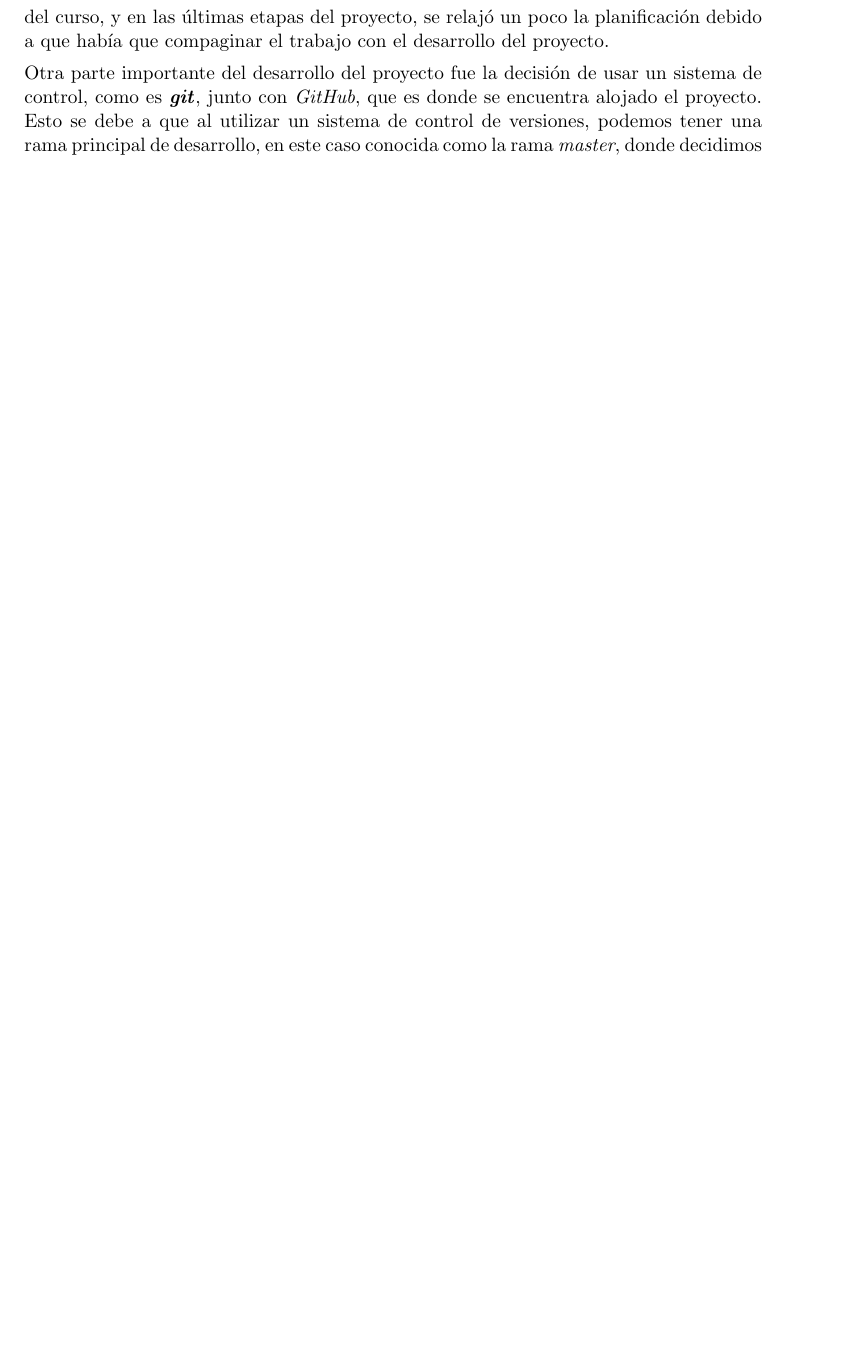
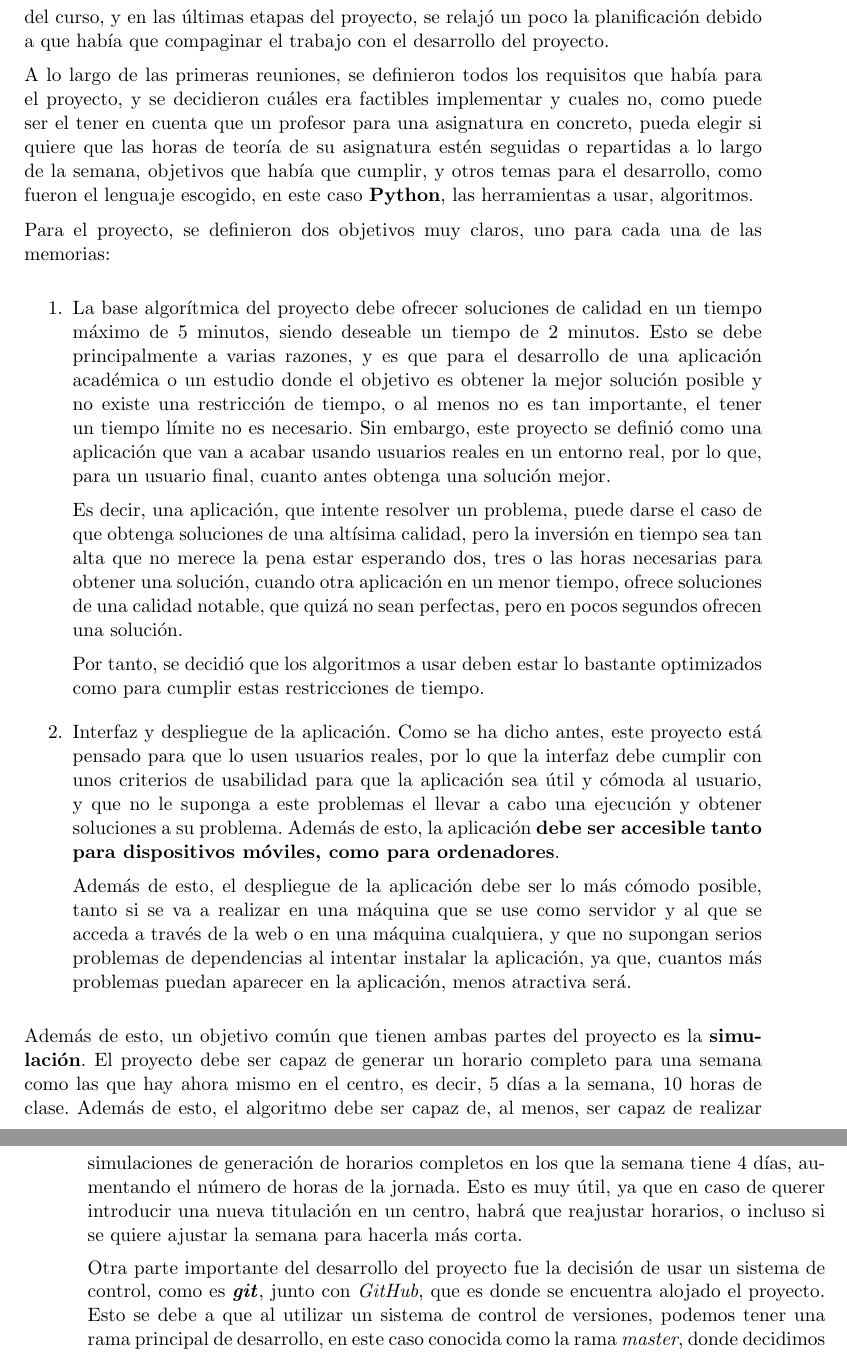
Before and after one commit to BraulioV/TFG, a LaTeX thesis (doc/titulo.tex, which reads doc/descripcion.tex): part of page 23 of 95 before the commit and two parts of pages 23 and 24 of 97 after it, the two joined at a grey line, cut so that both start at the same text, the shorter picture padded with empty space. Compiled offline with pdfLaTeX.

Commit message:
Update descripcion.tex

```diff
--- a/doc/descripcion.tex
+++ b/doc/descripcion.tex
@@ -148,3 +148,20 @@ Agosto & Despliegue de la aplicación y primeras pruebas & Un mes \\
 
 Esta es la planificación que fijamos para ir desarrollando el proyecto. Como se puede ver en la \hyperref[desarrollo]{Tabla \ref*{desarrollo}}, la planificación llega hasta el mes de Agosto. Esto se decidió así debido a que el desarrollo del proyecto del proyecto había que hacerlo en paralelo al desarrollo del curso, y en las últimas etapas del proyecto, se relajó un poco la planificación debido a que había que compaginar el trabajo con el desarrollo del proyecto.
 
+A lo largo de las primeras reuniones, se definieron todos los requisitos que había para el proyecto, y se decidieron cuáles era factibles implementar y cuales no, como puede ser el tener en cuenta que un profesor para una asignatura en concreto, pueda elegir si quiere que las horas de teoría de su asignatura estén seguidas o repartidas a lo largo de la semana, objetivos que había que cumplir, y otros temas para el desarrollo, como fueron el lenguaje escogido, en este caso \textbf{Python}, las herramientas a usar, algoritmos.
+
+Para el proyecto, se definieron dos objetivos muy claros, uno para cada una de las memorias:
+\begin{enumerate}
+    \item La base algorítmica del proyecto debe ofrecer soluciones de calidad en un tiempo máximo de 5 minutos, siendo deseable un tiempo de 2 minutos. Esto se debe principalmente a varias razones, y es que para el desarrollo de una aplicación académica o un estudio donde el objetivo es obtener la mejor solución posible y no existe una restricción de tiempo, o al menos no es tan importante, el tener un tiempo límite no es necesario. Sin embargo, este proyecto se definió como una aplicación que van a acabar usando usuarios reales en un entorno real, por lo que, para un usuario final, cuanto antes obtenga una solución mejor.
+
+    Es decir, una aplicación, que intente resolver un problema, puede darse el caso de que obtenga soluciones de una altísima calidad, pero la inversión en tiempo sea tan alta que no merece la pena estar esperando dos, tres o las horas necesarias para obtener una solución, cuando otra aplicación en un menor tiempo, ofrece soluciones de una calidad notable, que quizá no sean perfectas, pero en pocos segundos ofrecen una solución.
+
+    Por tanto, se decidió que los algoritmos a usar deben estar lo bastante optimizados como para cumplir estas restricciones de tiempo.
+
+
+    \item Interfaz y despliegue de la aplicación. Como se ha dicho antes, este proyecto está pensado para que lo usen usuarios reales, por lo que la interfaz debe cumplir con unos criterios de usabilidad para que la aplicación sea útil y cómoda al usuario, y que no le suponga a este problemas el llevar a cabo una ejecución y obtener soluciones a su problema. Además de esto, la aplicación \textbf{debe ser accesible tanto para dispositivos móviles, como para ordenadores}.
+
+    Además de esto, el despliegue de la aplicación debe ser lo más cómodo posible, tanto si se va a realizar en una máquina que se use como servidor y al que se acceda a través de la web o en una máquina cualquiera, y que no supongan serios problemas de dependencias al intentar instalar la aplicación, ya que, cuantos más problemas puedan aparecer en la aplicación, menos atractiva será.
+\end{enumerate}
+
+Además de esto, un objetivo común que tienen ambas partes del proyecto es la \textbf{simulación}. El proyecto debe ser capaz de generar un horario completo para una semana como las que hay ahora mismo en el centro, es decir, 5 días a la semana, 10 horas de clase. Además de esto, el algoritmo debe ser capaz de, al menos, ser capaz de realizar simulaciones de generación de horarios completos en los que la semana tiene 4 días, aumentando el número de horas de la jornada. Esto es muy útil, ya que en caso de querer introducir una nueva titulación en un centro, habrá que reajustar horarios, o incluso si se quiere ajustar la semana para hacerla más corta.
```
Also changed, not shown: doc/descripcion.tex (4 more changed lines).
